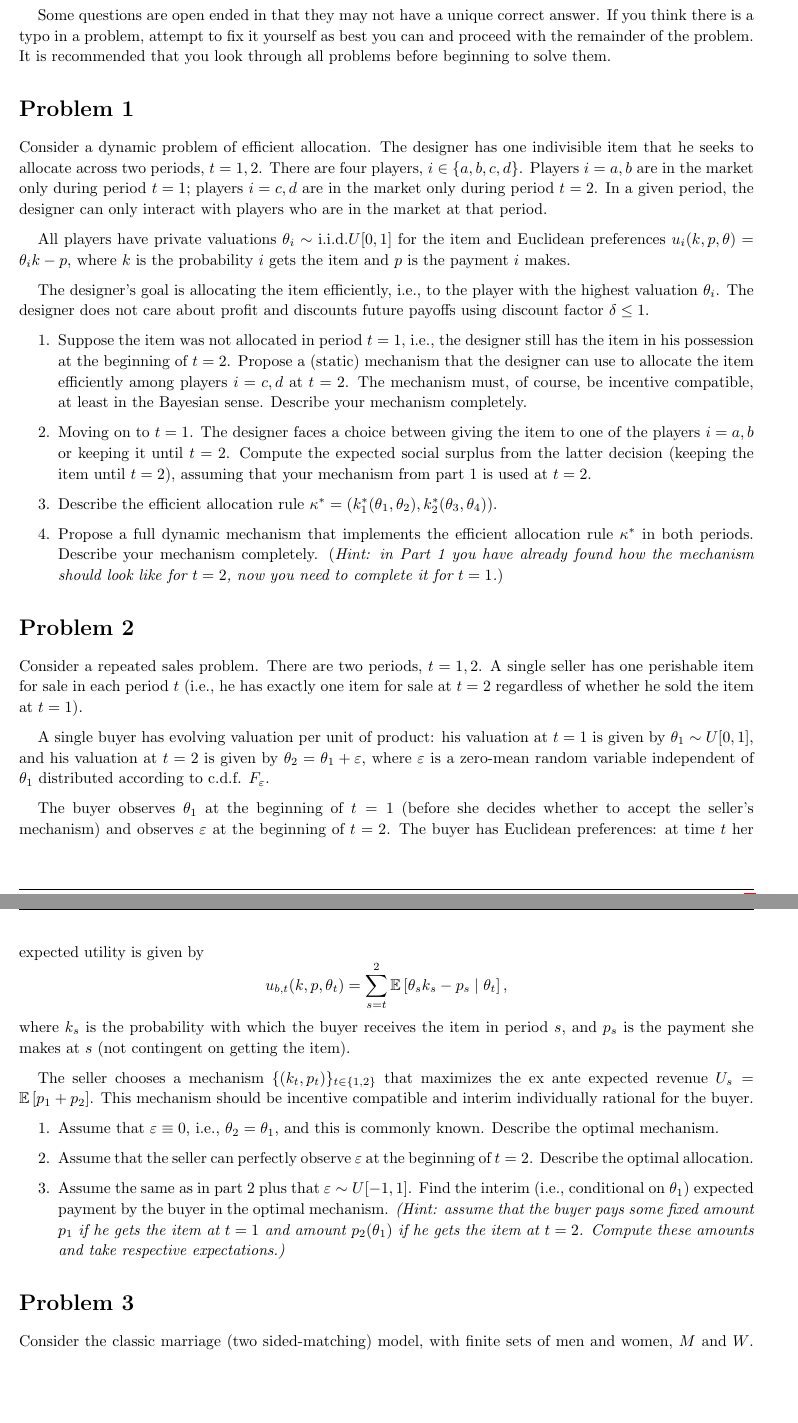
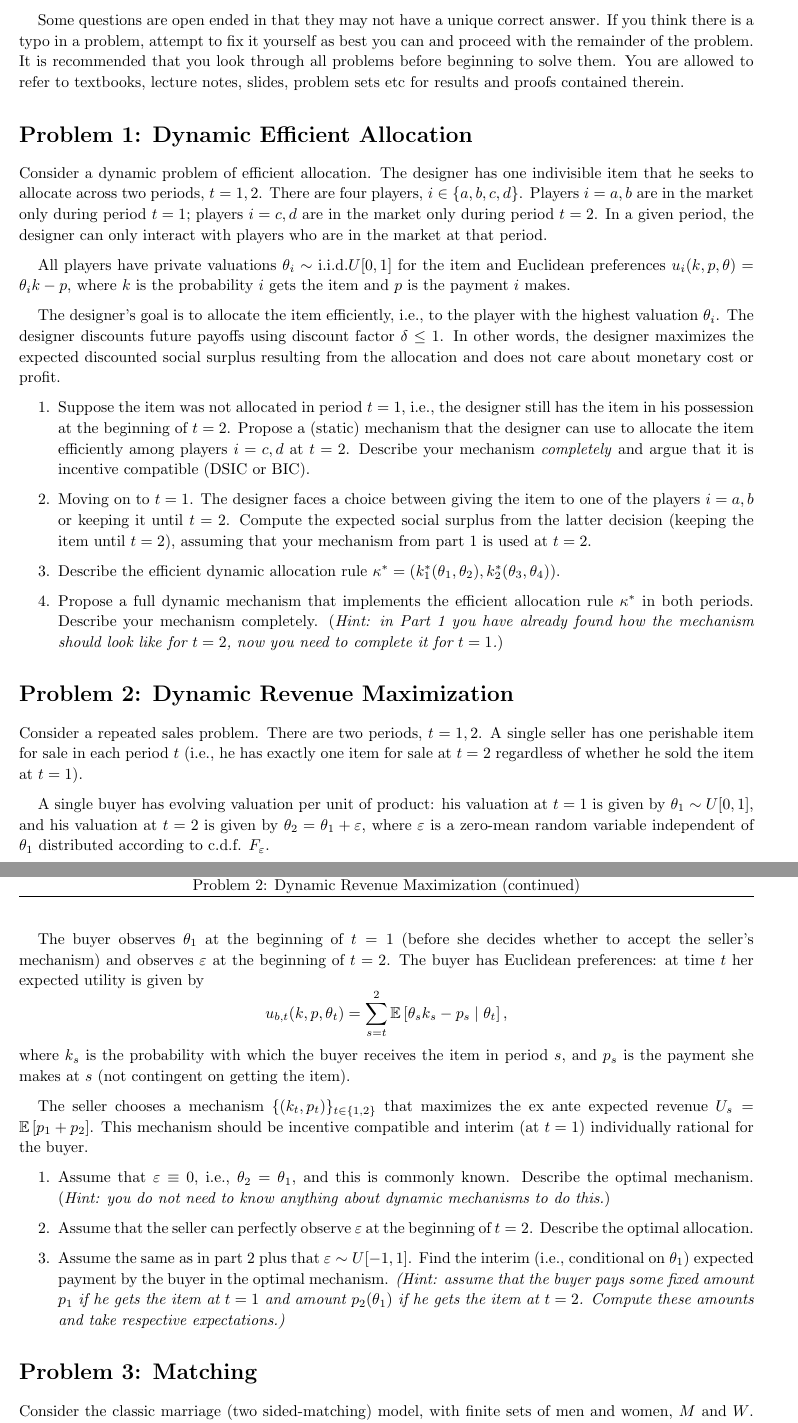
Before and after one commit to electronicgore/mechdesign, a LaTeX problem sheet (homework/final2019.tex): two parts of pages 1 and 2 of 3, joined at a grey line, cut so that both start at the same text, the shorter picture padded with empty space. Compiled offline with pdfLaTeX.

Commit message:
final final edits

```diff
--- a/homework/final2019.tex
+++ b/homework/final2019.tex
@@ -169,28 +169,30 @@ Write up your responses to questions below, and submit them to Digital Exam. Be
 %Problems have equal weight but may vary in difficulty.
 Some questions are open ended in that they may not have a unique correct answer. If you think there is a typo in a problem, attempt to fix it yourself as best you can and proceed with the remainder of the problem.
 It is recommended that you look through all problems before beginning to solve them.
+You are allowed to refer to textbooks, lecture notes, slides, problem sets etc for results and proofs contained therein.
 \fi
 
 
 %%-----------------------------------------------------------------------------------------------------
 
-\begin{ex}
+\begin{ex}[Problem 1: Dynamic Efficient Allocation]
 	%\textbf{(25 pts)}
 	Consider a dynamic problem of efficient allocation. The designer has one indivisible item that he seeks to allocate across two periods, $t=1,2$. There are four players, $i\in \{a,b,c,d\}$. Players $i=a,b$ are in the market only during period $t=1$; players $i=c,d$ are in the market only during period $t=2$. In a given period, the designer can only interact with players who are in the market at that period.
 
 	All players have private valuations $\theta_i \sim \text{i.i.d.}U[0,1]$ for the item and Euclidean preferences $u_i(k,p,\theta) = \theta_i k - p$, where $k$ is the probability $i$ gets the item and $p$ is the payment $i$ makes.
 
-	The designer's goal is allocating the item efficiently, i.e., to the player with the highest valuation $\theta_i$. The designer does not care about profit and discounts future payoffs using discount factor $\delta \leq 1$.
+	The designer's goal is to allocate the item efficiently, i.e., to the player with the highest valuation $\theta_i$. The designer discounts future payoffs using discount factor $\delta \leq 1$. In other words, the designer maximizes the expected discounted social surplus resulting from the allocation and does not care about monetary cost or profit.
 
 	\begin{enumerate}
 		\item %(5pts)
-		Suppose the item was not allocated in period $t=1$, i.e., the designer still has the item in his possession at the beginning of $t=2$. Propose a (static) mechanism that the designer can use to allocate the item efficiently among players $i=c,d$ at $t=2$. The mechanism must, of course, be incentive compatible, at least in the Bayesian sense. Describe your mechanism completely.
+		Suppose the item was not allocated in period $t=1$, i.e., the designer still has the item in his possession at the beginning of $t=2$. Propose a (static) mechanism that the designer can use to allocate the item efficiently among players $i=c,d$ at $t=2$. Describe your mechanism \emph{completely} and argue that it is incentive compatible (DSIC or BIC).
+		%The mechanism must, of course, be incentive compatible, at least in the Bayesian sense.
 		\item %(5pts)
 		Moving on to $t=1$. The designer faces a choice between giving the item to one of the players $i=a,b$ or keeping it until $t=2$.
 		%The social surplus generated by any given decision is given by the valuation $\theta_i$ of player $i$ who gets the item.
 		Compute the expected social surplus from the latter decision (keeping the item until $t=2$), assuming that your mechanism from part 1 is used at $t=2$.
 		\item %(5pts)
-		Describe the efficient allocation rule $\kappa^* = (k^*_1(\theta_1,\theta_2), k^*_2(\theta_3,\theta_4))$.
+		Describe the efficient dynamic allocation rule $\kappa^* = (k^*_1(\theta_1,\theta_2), k^*_2(\theta_3,\theta_4))$.
 		\item %(10pts)
 		Propose a full dynamic mechanism that implements the efficient allocation rule $\kappa^*$ in both periods. Describe your mechanism completely. (\emph{Hint: in Part 1 you have already found how the mechanism should look like for $t=2$, now you need to complete it for $t=1$.})
 	\end{enumerate}
@@ -210,7 +212,7 @@ It is recommended that you look through all problems before beginning to solve t
 		\end{align*}
 		(The tie can be broken arbitrarily.)
 
-		The best way to implement this efficient allocation $k^*_2$ is to use the VCG/pivot mechanism $(k^*_2,p^{VCG}_2)$, where the payments are given by
+		The best way to implement this efficient allocation $k^*_2$ is to use the VCG/pivot mechanism $(k^*_2,p^{VCG}_2)$, where the payments are given by (using notation from lectures)
 		\begin{align*}
 			p^{VCG}_{2,i} (\theta) &= -\left(\sum_{j\neq i}  v_{j}(k^*_2(\theta), \theta_{j}) \right) + \sum_{j\neq i} v_{j}(k^{-i}_2(\theta_{-i}), \theta_{j})
 			\\
@@ -224,18 +226,18 @@ It is recommended that you look through all problems before beginning to solve t
 
 		The ``complete description of the mechanism'' means the following:
 		\begin{itemize}
-			\item the student can use off-the-shelf mechanisms (VCG or AGV), in which case full credit is awarded if the student describes both the [efficient] allocation rule $k^*$ and the payment rule $p$ used by the mechanism. Proof of incentive compatibility is not required in this case. NOTE: simply using Groves' transfers and leaving $h_i(\theta_{-i})$ unspecified counts as incompleteness of description.
+			\item the student can use off-the-shelf mechanisms ([g]VCG or AGV), in which case full credit is awarded if the student describes both the [efficient] allocation rule $k^*$ and the payment rule $p$ used by the mechanism. Proof of incentive compatibility is not required in this case. NOTE: simply using Groves' transfers and leaving $h_i(\theta_{-i})$ unspecified does not count as a complete description.
 
-			\item If the student does not use one of the aforementioned mechanisms, they should explicitly mention that their mechanism is direct (or specify what players must report to the mechanism) and then specify allocation and payment rules $(k,p)$ used in their mechanism as respective functions of players' reports. (Allocation rule $k$ must coincide with the efficient $k^*$.) They should then prove that their mechanism is incentive compatible.
+			\item If the student does not use one of the aforementioned mechanisms, they should describe explicitly what is the set of actions available to the players (i.e., what they should do in or report to the mechanism) or mention that the proposed mechanism is direct. They should then specify allocation and payment rules $(k,p)$ used in their mechanism as respective functions of players' reports or actions. (Allocation rule $k$ must coincide with the efficient $k^*$.) They should then prove that their mechanism is incentive compatible in DSIC or BIC sense.
 		\end{itemize}
 
-		\item Allocating the item efficiently in period $t=2$ generates surplus $S_2 = \max \{\theta_c,\theta_d\}$. Since $\theta_c,\theta_d \sim \text{i.i.d.}U[0,1]$, the expected surplus as evaluated at $t=1$ is $\delta \cdot \mathbb{E} S_2 = \frac{2\delta}{3}$.
+		\item Allocating the item efficiently in period $t=2$ generates surplus $S_2 = \max \{\theta_c,\theta_d\}$. Since $\theta_c,\theta_d \sim \text{i.i.d.}U[0,1]$, the expected surplus as evaluated at $t=1$ is $\delta \cdot \mathbb{E} S_2 = \frac{2\delta}{3}$. Since we have never calculated expectations of order statistics in lectures or problem sets, the answer ``$\delta \cdot \max \{\theta_c, \theta_d\}$'' is also acceptable.
 
 		%\emph{Grading note}: answer ``$\frac{2}{3}$'' (without $\delta$) is worth 3 points.
 
 		\item The efficient allocation rule at $t=2$ if the item was not allocated at $t=1$ was described in part 1. The efficient rule at $t=2$ if the item was already allocated is trivial ($k^*_{2,i} = 0$ for $i \in \{c,d\}$). We are left to describe $k^*_1$.
 
-		Note that valuations of players $i=c,d$ are not known to anyone at $t=1$, hence ex post efficiency is unattainable, and interim efficiency is the most we can achieve. The expected value from not allocating the item at $t=1$ is given by $\frac{2\delta}{3}$, as computed in part 3. The efficient allocation is thus
+		Note that valuations of players $i=c,d$ are not known to anyone at $t=1$, hence ex post efficiency is unattainable, and interim efficiency is the most we can achieve. The expected value from not allocating the item at $t=1$ is given by $\frac{2\delta}{3}$, as computed in part 2. The efficient allocation is thus
 		\begin{align*}
 			k^*_1 = (k^*_{1,a},k^*_{1,b}) =
 			\begin{cases}
@@ -264,7 +266,7 @@ It is recommended that you look through all problems before beginning to solve t
 
 %%-----------------------------------------------------------------------------------------------------
 
-\begin{ex}
+\begin{ex}[Problem 2: Dynamic Revenue Maximization]
 	%\textbf{(25 pts)}
 	Consider a repeated sales problem. There are two periods, $t=1,2$. A single seller has one perishable item for sale in each period $t$ (i.e., he has exactly one item for sale at $t=2$ regardless of whether he sold the item at $t=1$).
 
@@ -276,11 +278,11 @@ It is recommended that you look through all problems before beginning to solve t
 	\end{equation*}
 	where $k_s$ is the probability with which the buyer receives the item in period $s$, and $p_s$ is the payment she makes at $s$ (not contingent on getting the item).
 
-	The seller chooses a mechanism $\{(k_t,p_t)\}_{t \in \{1,2\}}$ that maximizes the ex ante expected revenue $U_s = \mathbb{E} \left[ p_1 + p_2 \right]$. This mechanism should be incentive compatible and interim individually rational for the buyer.
+	The seller chooses a mechanism $\{(k_t,p_t)\}_{t \in \{1,2\}}$ that maximizes the ex ante expected revenue $U_s = \mathbb{E} \left[ p_1 + p_2 \right]$. This mechanism should be incentive compatible and interim (at $t=1$) individually rational for the buyer.
 
 	\begin{enumerate}
 		\item %(10pts)
-		Assume that $\varepsilon \equiv 0$, i.e., $\theta_2 = \theta_1$, and this is commonly known. Describe the optimal mechanism.
+		Assume that $\varepsilon \equiv 0$, i.e., $\theta_2 = \theta_1$, and this is commonly known. Describe the optimal mechanism. (\emph{Hint: you do not need to know anything about dynamic mechanisms to do this.})
 		\item %(10pts)
 		Assume that the seller can perfectly observe $\varepsilon$ at the beginning of $t=2$. Describe the optimal allocation.
 		\item %(5pts)
@@ -353,7 +355,7 @@ It is recommended that you look through all problems before beginning to solve t
 
 %%-----------------------------------------------------------------------------------------------------
 
-\begin{ex}
+\begin{ex}[Problem 3: Matching]
 	%\textbf{(25 pts)}
 	Consider the classic marriage (two sided-matching) model, with finite sets of men and women, $M$ and $W$.  Each man $m \in M$ has height $h_m$; each woman $w \in W$ has height $h_w$.  Preferences are as follows:
 
```
Also changed, not shown: homework/final2019.tex (34 more changed lines).
